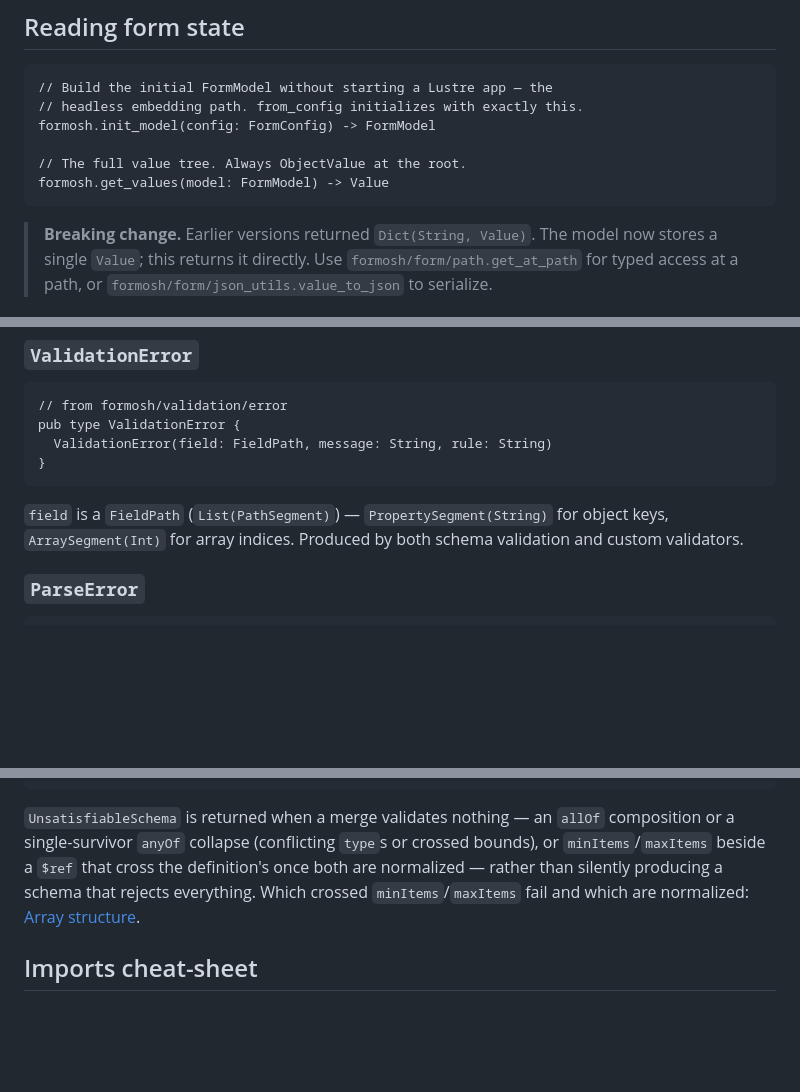
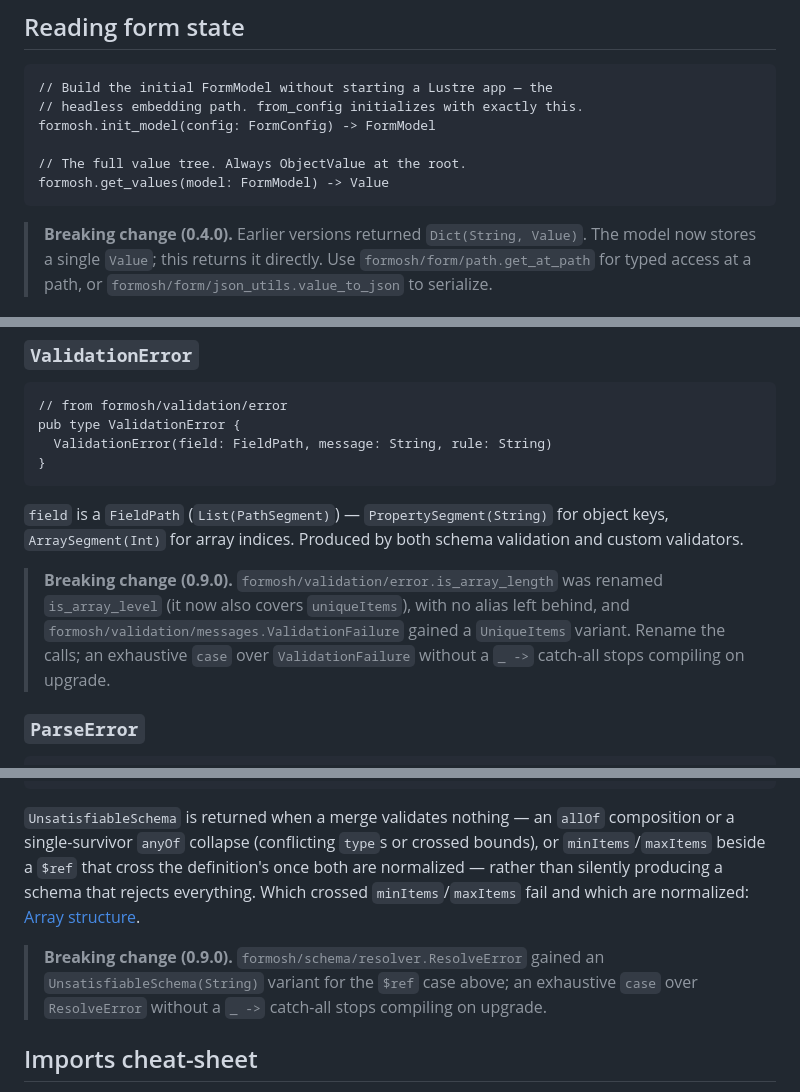
Before and after one commit to radionest/gleam_formosh, a Markdown page: docs/reference/api.md, 3 parts joined by grey strips. Rendered like a GitHub page; blank space fills up the shorter version.

````diff
--- a/docs/reference/api.md
+++ b/docs/reference/api.md
@@ -90,7 +90,7 @@ formosh.init_model(config: FormConfig) -> FormModel
 formosh.get_values(model: FormModel) -> Value
 ```
 
-> **Breaking change.** Earlier versions returned `Dict(String, Value)`.
+> **Breaking change (0.4.0).** Earlier versions returned `Dict(String, Value)`.
 > The model now stores a single `Value`; this returns it directly. Use
 > `formosh/form/path.get_at_path` for typed access at a path, or
 > `formosh/form/json_utils.value_to_json` to serialize.
@@ -313,6 +313,13 @@ pub type ValidationError {
 `field` is a `FieldPath` (`List(PathSegment)`) — `PropertySegment(String)`
 for object keys, `ArraySegment(Int)` for array indices. Produced by both
 schema validation and custom validators.
+
+> **Breaking change (0.9.0).** `formosh/validation/error.is_array_length`
+> was renamed `is_array_level` (it now also covers `uniqueItems`), with no
+> alias left behind, and `formosh/validation/messages.ValidationFailure`
+> gained a `UniqueItems` variant. Rename the calls; an exhaustive `case`
+> over `ValidationFailure` without a `_ ->` catch-all stops compiling on
+> upgrade.
 
 ### `ParseError`
 
@@ -335,6 +342,11 @@ producing a schema that rejects everything. Which crossed
 `minItems`/`maxItems` fail and which are normalized:
 [Array structure](schema-keywords.md#array-structure).
 
+> **Breaking change (0.9.0).** `formosh/schema/resolver.ResolveError`
+> gained an `UnsatisfiableSchema(String)` variant for the `$ref` case
+> above; an exhaustive `case` over `ResolveError` without a `_ ->`
+> catch-all stops compiling on upgrade.
+
 ## Imports cheat-sheet
 
 Gleam has no re-export mechanism, so — apart from `formosh.ParseError`,
````
Also changed, not shown: other parts of docs/reference/api.md (+3 -3 lines), CLAUDE.md (+1 -1 lines), docs/reference/ui-schema.md (+2 -2 lines).
